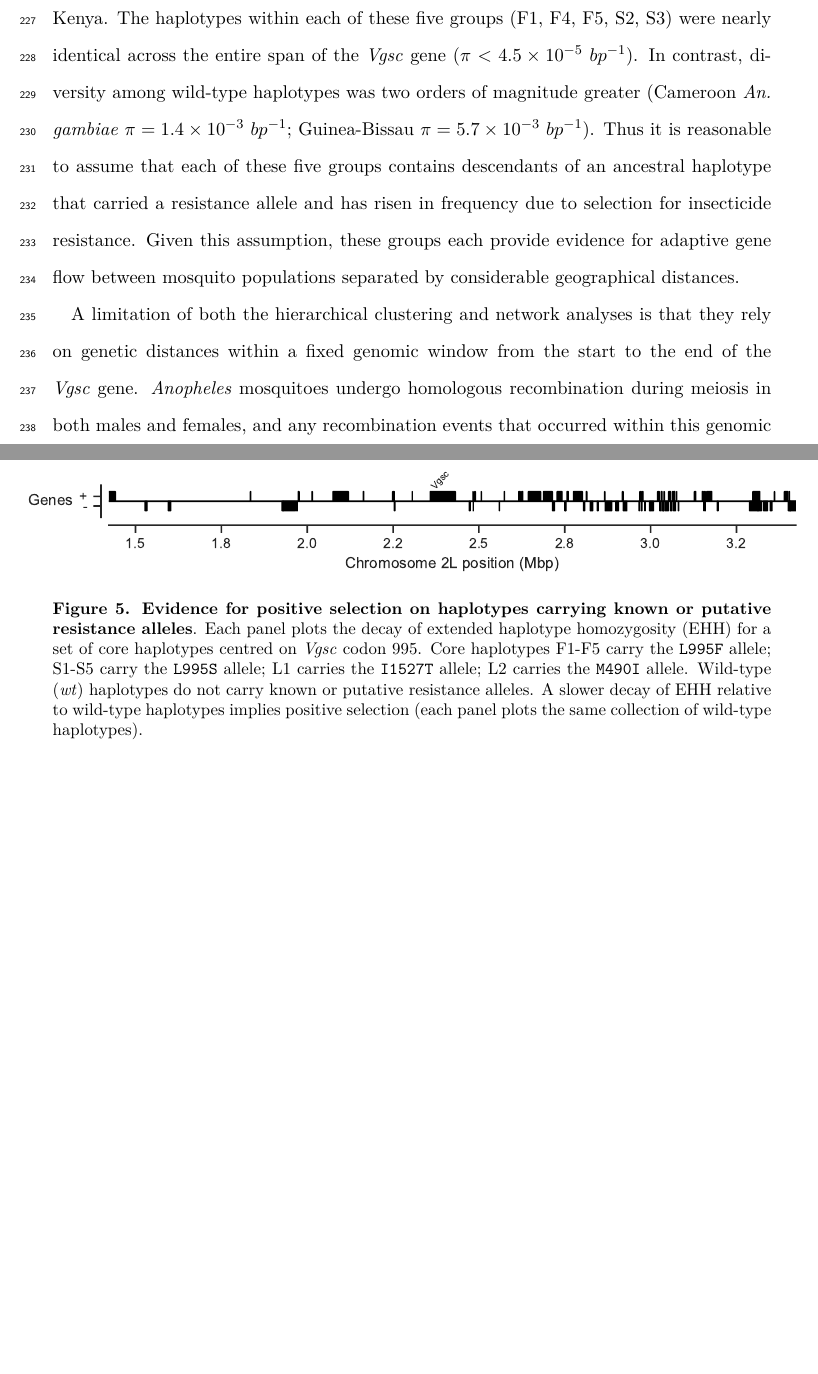
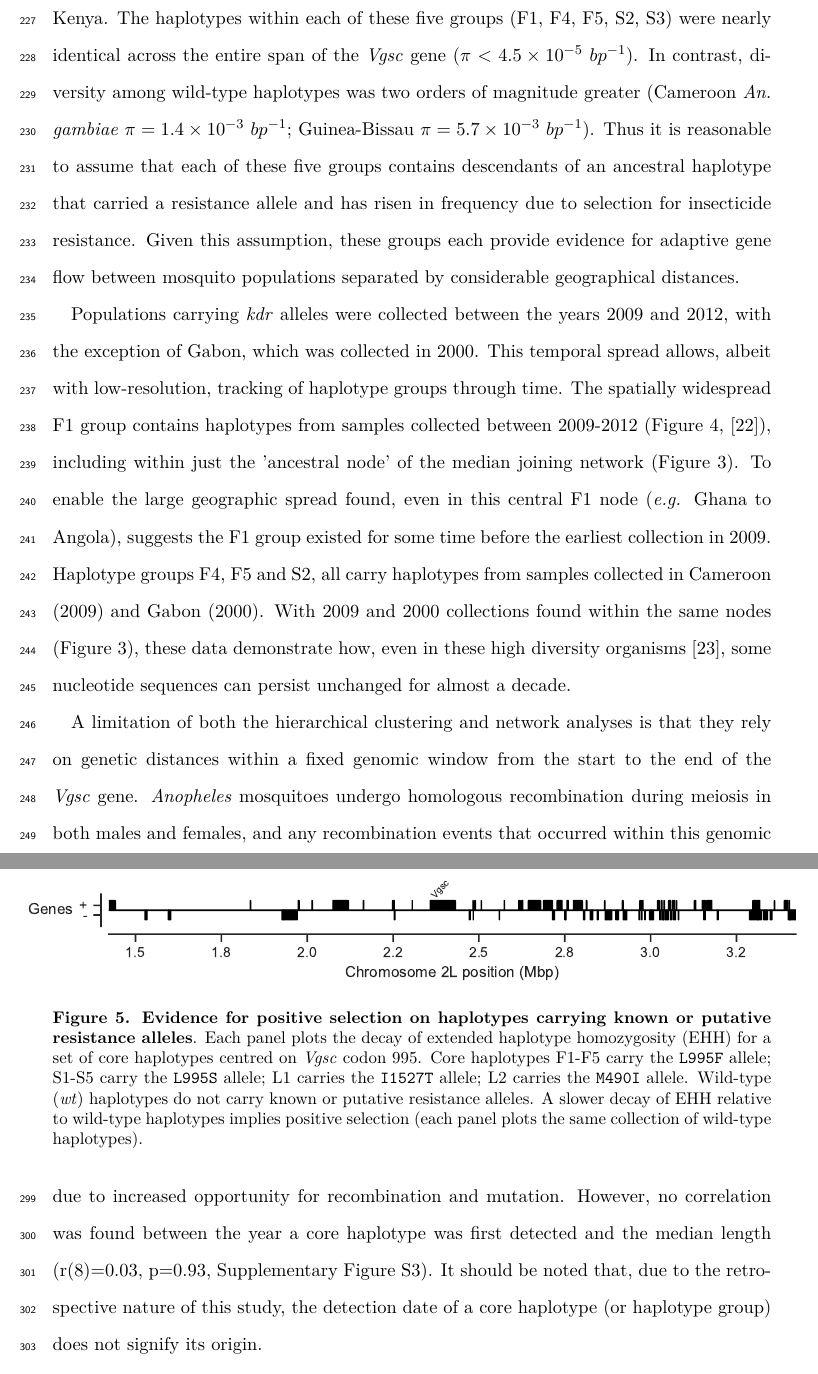
Before and after one commit to malariagen/ag1000g-phase2-vgsc-report, a LaTeX paper (main.tex): two parts of pages 11 and 13 of 32 before the commit and two parts of pages 11 and 14 of 32 after it, joined at a grey line, cut so that both start at the same text, the shorter picture padded with empty space. Compiled offline with pdfLaTeX.

Commit message:
reviewers text comments addressed

```diff
--- a/main.tex
+++ b/main.tex
@@ -431,7 +431,21 @@ Given this assumption, these groups each provide evidence for adaptive gene flow
 %
 %%
 
+%%
+Populations carrying \textit{kdr} alleles were collected between the years 2009 and 2012, with the exception of Gabon, which was collected in 2000.
+%
+This temporal spread allows, albeit with low-resolution, tracking of haplotype groups through time.
+%
+The spatially widespread F1 group contains haplotypes from samples collected between 2009-2012 (Figure \ref{fig:map}, \cite{clarkson2019genome}), including within just the 'ancestral node' of the median joining network (Figure \ref{fig:networks}).
+%
+To enable the large geographic spread found, even in this central F1 node (\textit{e.g.} Ghana to Angola), suggests the F1 group existed for some time before the earliest collection in 2009.
+%
+Haplotype groups F4, F5 and S2, all carry haplotypes from samples collected in Cameroon (2009) and Gabon (2000).
+%
+With 2009 and 2000 collections found within the same nodes (Figure \ref{fig:networks}), these data demonstrate how, even in these high diversity organisms \cite{Ag1000gConsortium2017}, some nucleotide sequences can persist unchanged for almost a decade.
+%%
 
+%%
 %% Figure - Haplotype map
 %
 \begin{figure}[!t]
@@ -513,6 +527,14 @@ There were, however, some differences between core haplotypes carrying the same
 For example, shared haplotypes were significantly longer for S1 (median 1.006 cM, 95\% CI [0.986 - 1.040]) versus other core haplotypes carrying \texttt{L995S} (e.g., S2 median 0.593 cM, 95\% CI [0.589 - 0.623]; Supplementary Figure \ref{fig:pspd}).
 %
 Longer shared haplotypes indicate a more recent common ancestor, and thus some of these core haplotypes may have experienced more recent and/or more intense selection than others.
+%%
+
+%%
+As sample collections took place over 12 years (2000-2012), it might be expected that core haplotypes appearing earlier in our sampling would have smaller shared haplotypes due to increased opportunity for recombination and mutation.
+%
+However, no correlation was found between the year a core haplotype was first detected and the median length (r(8)=0.03, p=0.93,  Supplementary Figure \ref{fig:pspd}).
+%
+It should be noted that, due to the retrospective nature of this study, the detection date of a core haplotype (or haplotype group) does not signify its origin.
 %%
 
 
```
Also changed, not shown: refs.bib (+4 -4 lines), main.pdf, main.tex (2 more changed lines).
